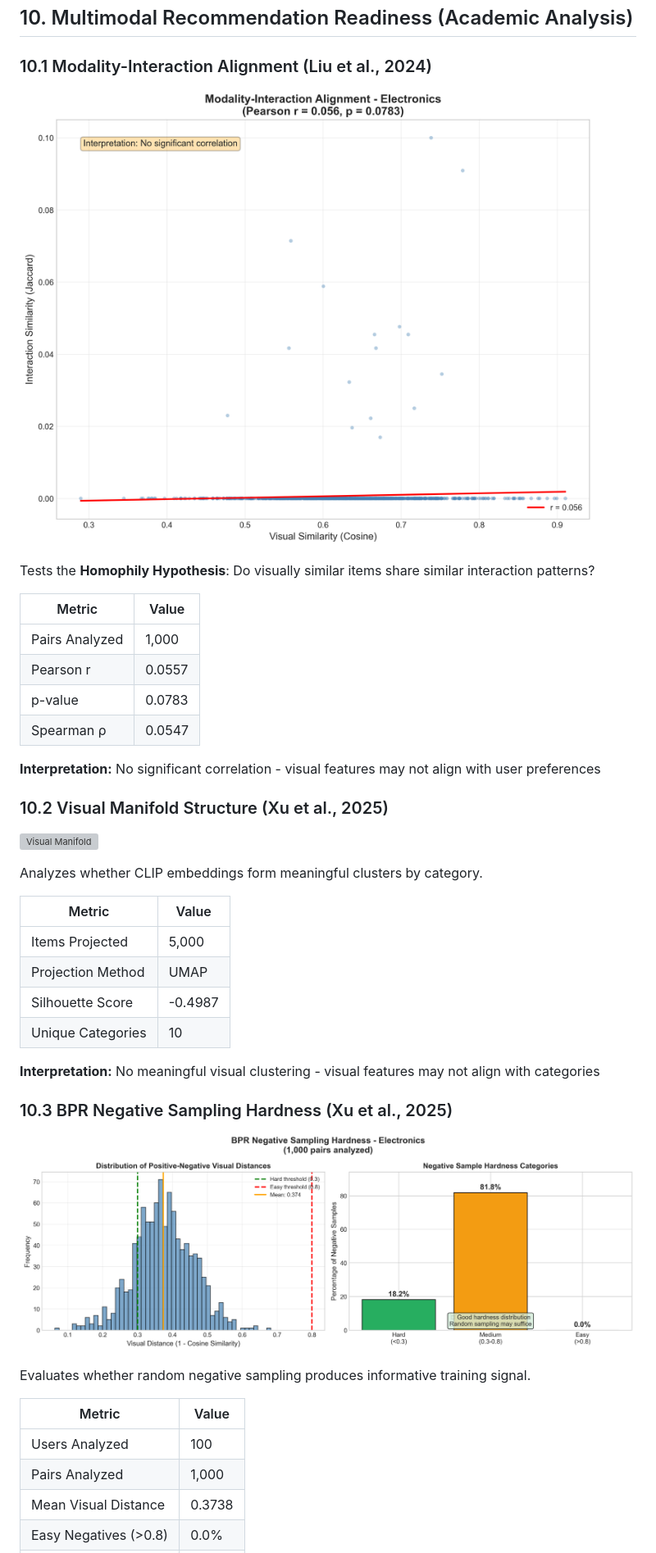
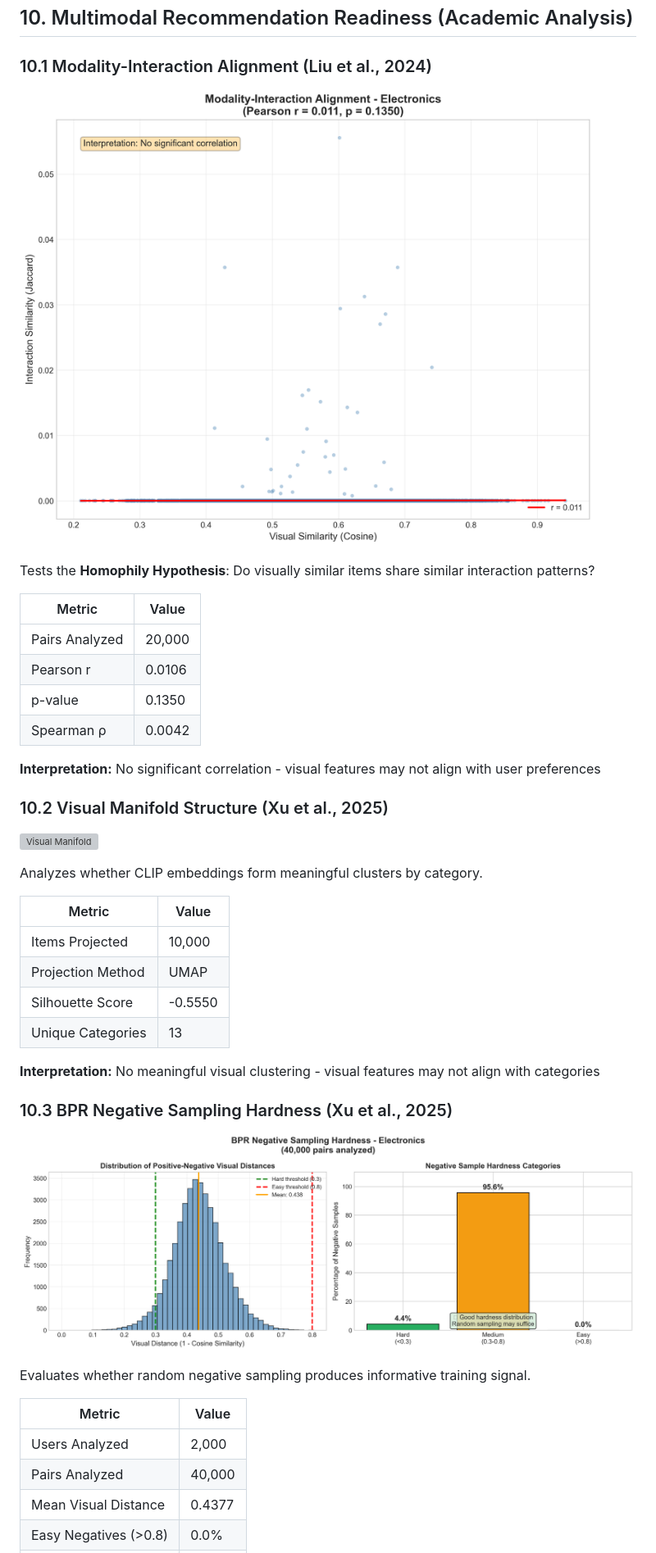
Before and after one commit to chienlax/final_cv, a Markdown page: docs/electronics_eda_report.md, the part around the change printed below. Shown: that part at 82% size. Drawn GitHub-style; pictures changed too: docs/figures/electronics/bpr_hardness_electronics.png, docs/figures/electronics/modality_alignment_electronics.png; grey boxes are pictures that could not be loaded.

```diff
--- a/docs/electronics_eda_report.md
+++ b/docs/electronics_eda_report.md
@@ -186,10 +187,10 @@ Tests the **Homophily Hypothesis**: Do visually similar items share similar inte
 
 | Metric | Value |
 |--------|-------|
-| Pairs Analyzed | 1,000 |
-| Pearson r | 0.0557 |
-| p-value | 0.0783 |
-| Spearman ρ | 0.0547 |
+| Pairs Analyzed | 20,000 |
+| Pearson r | 0.0106 |
+| p-value | 0.1350 |
+| Spearman ρ | 0.0042 |
 
 **Interpretation:** No significant correlation - visual features may not align with user preferences
 
@@ -202,10 +203,10 @@ Analyzes whether CLIP embeddings form meaningful clusters by category.
 
 | Metric | Value |
 |--------|-------|
-| Items Projected | 5,000 |
+| Items Projected | 10,000 |
 | Projection Method | UMAP |
-| Silhouette Score | -0.4987 |
-| Unique Categories | 10 |
+| Silhouette Score | -0.5550 |
+| Unique Categories | 13 |
 
 **Interpretation:** No meaningful visual clustering - visual features may not align with categories
 
@@ -218,7 +219,7 @@ Evaluates whether random negative sampling produces informative training signal.
 
 | Metric | Value |
 |--------|-------|
-| Users Analyzed | 100 |
-| Pairs Analyzed | 1,000 |
-| Mean Visual Distance | 0.3738 |
+| Users Analyzed | 2,000 |
+| Pairs Analyzed | 40,000 |
+| Mean Visual Distance | 0.4377 |
 | Easy Negatives (>0.8) | 0.0% |
```
Also changed, not shown: other parts of docs/electronics_eda_report.md (+116 -61 lines), docs/beauty_eda_report.md (+1 -0 lines), docs/clothing_eda_report.md (+1 -0 lines), docs/figures/electronics/cross_modal_consistency_electronics.png (added), docs/figures/electronics/semantic_alignment_electronics.png (added), 2 other files.
